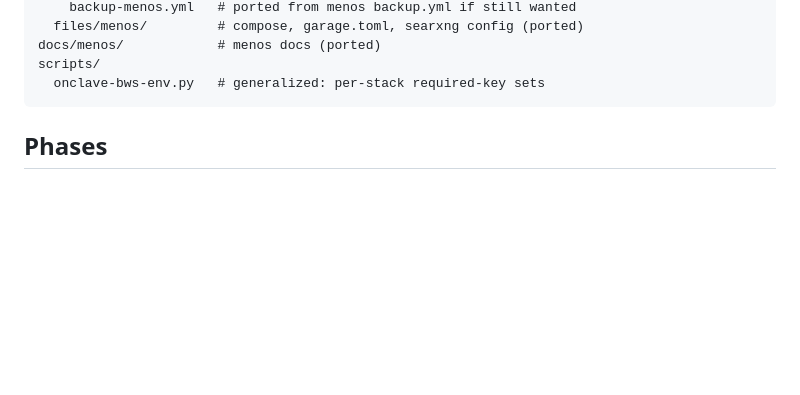
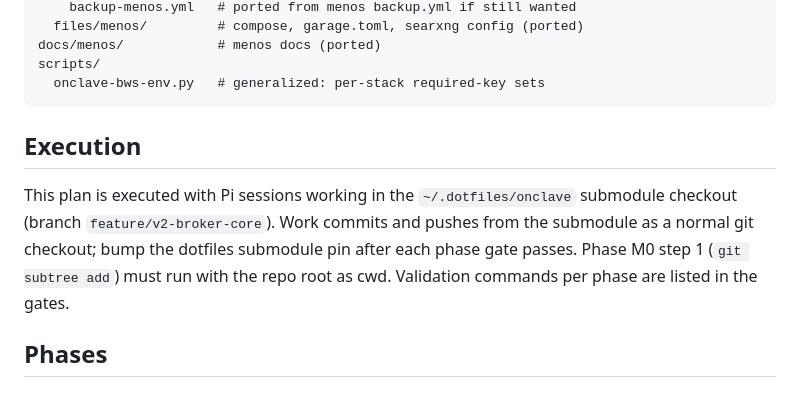
Before and after one commit to traefikturkey/onclave, a Markdown page: docs/menos-absorption-plan.md, the part around the change. Drawn GitHub-style; blank space fills up the shorter version.

Commit message:
docs: note plan execution via Pi from the dotfiles submodule

````diff
--- a/docs/menos-absorption-plan.md
+++ b/docs/menos-absorption-plan.md
@@ -54,6 +54,15 @@ docs/menos/            # menos docs (ported)
 scripts/
   onclave-bws-env.py   # generalized: per-stack required-key sets
 ```
+
+## Execution
+
+This plan is executed with Pi sessions working in the
+`~/.dotfiles/onclave` submodule checkout (branch
+`feature/v2-broker-core`). Work commits and pushes from the submodule as
+a normal git checkout; bump the dotfiles submodule pin after each phase
+gate passes. Phase M0 step 1 (`git subtree add`) must run with the repo
+root as cwd. Validation commands per phase are listed in the gates.
 
 ## Phases
 
````
